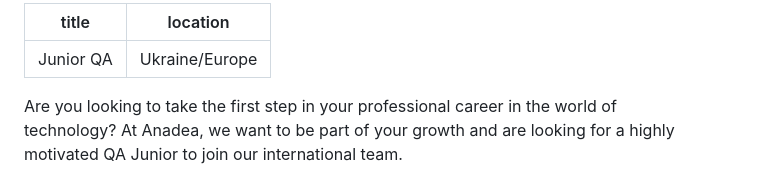
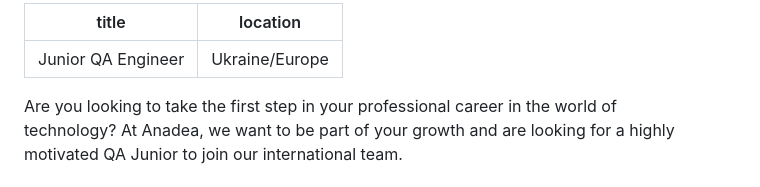
Before and after one commit to Anadea/anadea_jobs, a Markdown page: src/jobs/junior-qa.md, the part around the change. Rendered like a GitHub page.

Commit message:
Update jobs “junior-qa”

```diff
--- a/src/jobs/junior-qa.md
+++ b/src/jobs/junior-qa.md
@@ -1,5 +1,5 @@
 ---
-title: Junior QA
+title: Junior QA Engineer
 location: Ukraine/Europe
 ---
 Are you looking to take the first step in your professional career in the world of\
```
